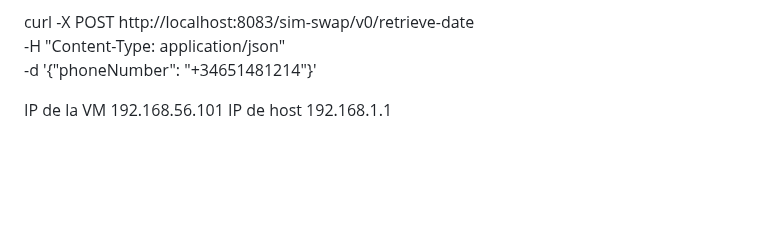
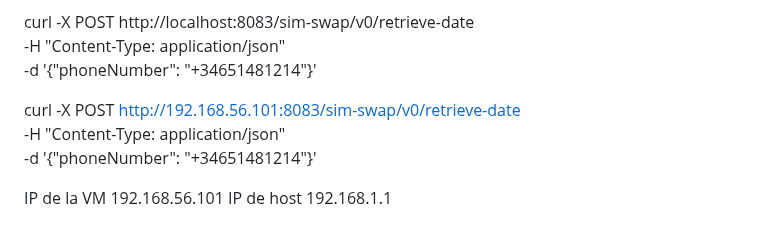
Before and after one commit to alexpg67/trabajo_fin_master, a Markdown page: README.md, the part around the change. Rendered like a GitHub page; blank space fills up the shorter version.

```diff
--- a/README.md
+++ b/README.md
@@ -445,6 +445,10 @@ curl -X POST http://localhost:8083/sim-swap/v0/retrieve-date \
 -H "Content-Type: application/json" \
 -d '{"phoneNumber": "+34651481214"}'
 
+curl -X POST http://192.168.56.101:8083/sim-swap/v0/retrieve-date \
+-H "Content-Type: application/json" \
+-d '{"phoneNumber": "+34651481214"}'
+
 
 IP de la VM 192.168.56.101
 IP de host 192.168.1.1
```
